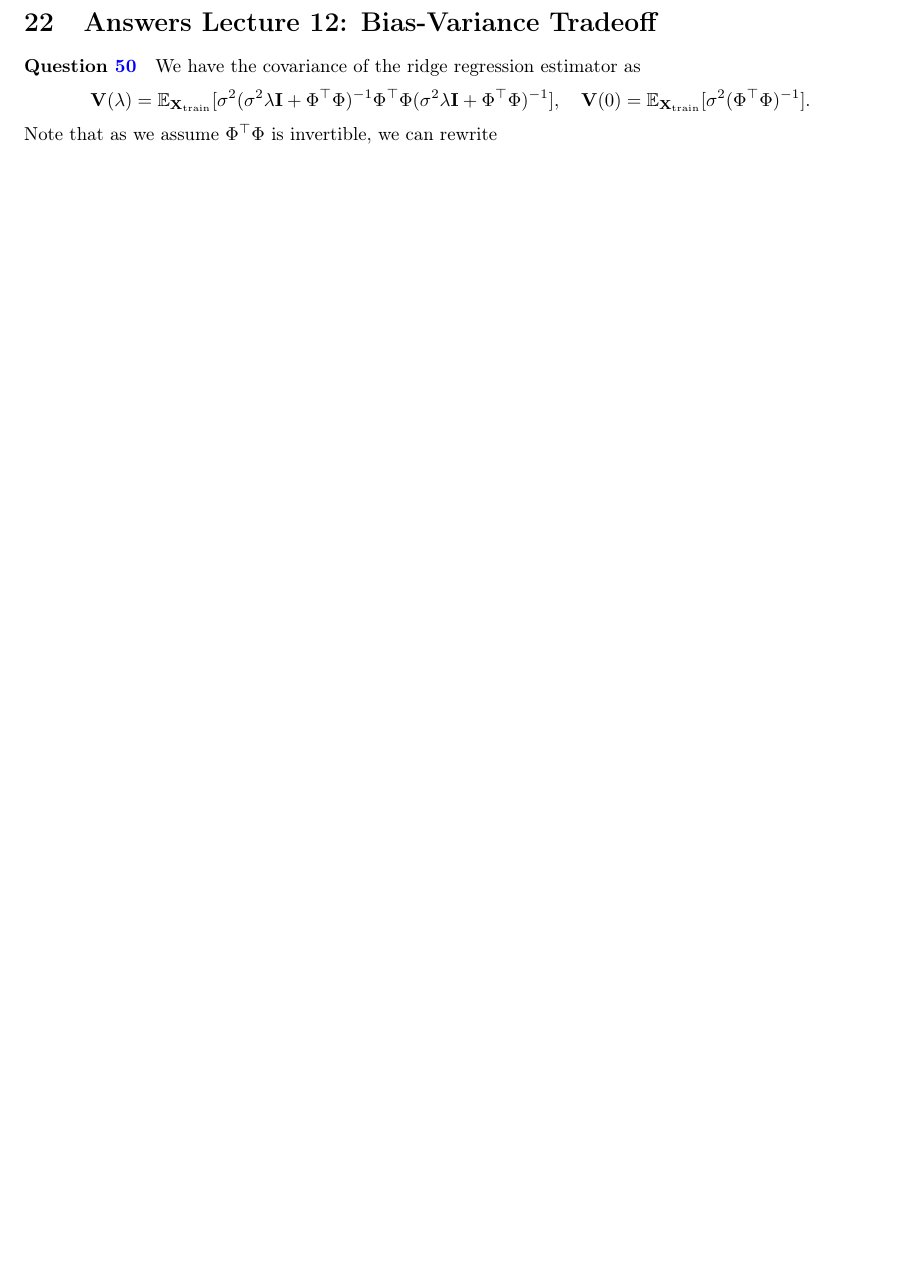
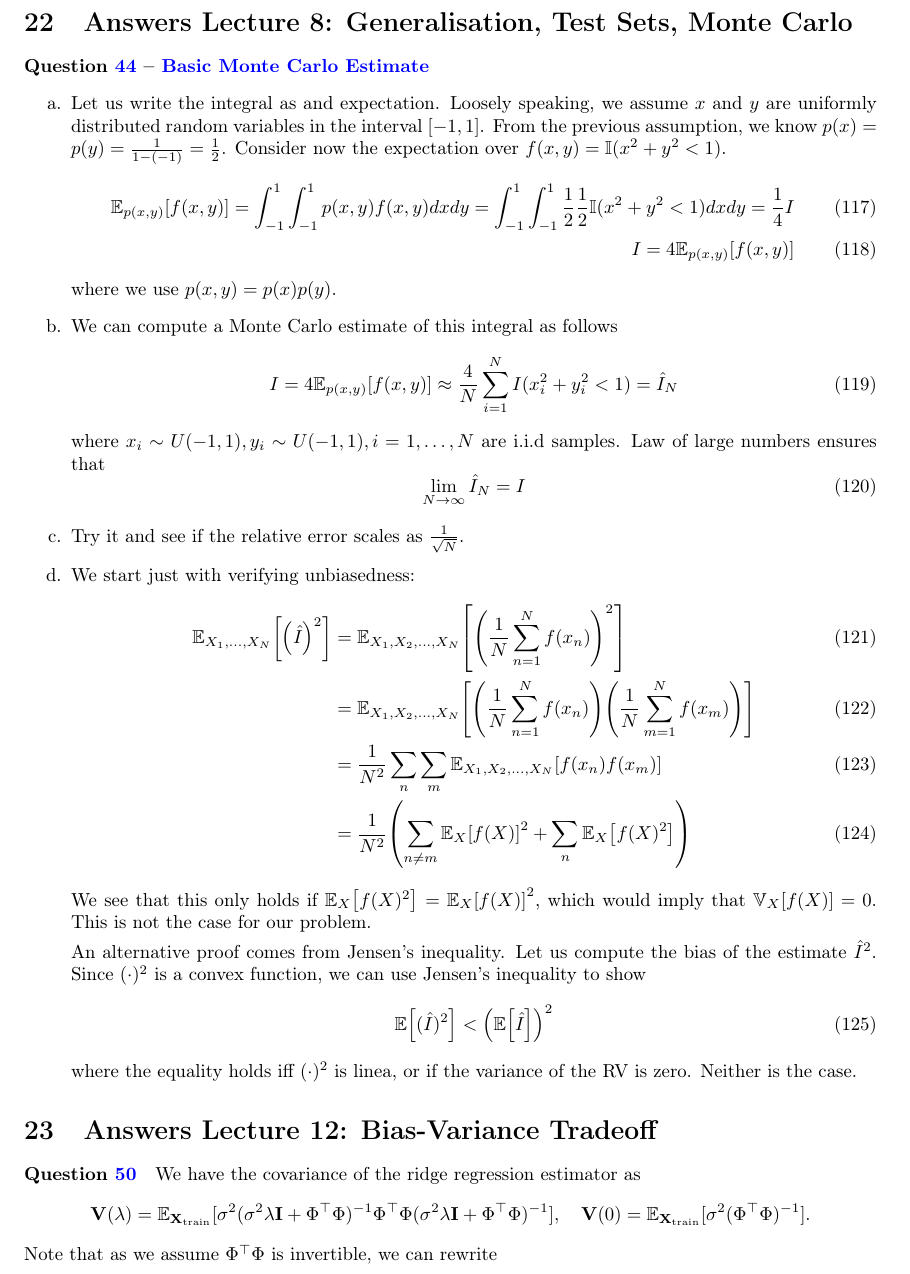
Before and after one commit to markvdw/mml-autumn-2022, a LaTeX problem sheet (exercises/exercises.tex, which reads exercises/answers-lecture-8.tex): part of page 38 of 41 before the commit and part of page 38 of 42 after it, cut at the place of the change, the shorter picture padded with empty space. Compiled offline with pdfLaTeX.

Commit message:
Answer to Q44 (#44)
* startup file answers lecture 8

* Added disappeared L10 slides.

* q44

* Updated answer to be correct for square.

Co-authored-by: Mark van der Wilk <m.vdwilk@imperial.ac.uk>

```diff
--- /dev/null
+++ b/exercises/answers-lecture-8.tex
@@ -0,0 +1,37 @@
+\section{Answers Lecture 8: Generalisation, Test Sets, Monte Carlo}
+
+\paragraph{\questionref{q:monte-carlo-estimate}}
+\begin{enumerate}[label=\alph*.]
+\item Let us write the integral as and expectation. Loosely speaking, we assume $x$ and $y$ are uniformly distributed random variables in the interval $[-1,1]$. From the previous assumption, we know $p(x) = p(y) = \frac{1}{1 - (-1)} = \frac{1}{2}$. Consider now the expectation over $f(x,y) = \mathbb{I}(x^2 + y^2 < 1)$.
+\begin{align}
+\mathbb{E}_{p(x,y)}\left[f(x,y)\right] = \int_{-1}^{1}\int_{-1}^{1}p(x,y)f(x,y)dxdy = \int_{-1}^{1}\int_{-1}^{1}\frac{1}{2}\frac{1}{2}\mathbb{I}(x^2 + y^2 < 1)dxdy = \frac{1}{4}I\\
+I = 4\mathbb{E}_{p(x,y)}\left[f(x,y)\right]
+\end{align}
+where we use $p(x,y) = p(x)p(y)$.
+
+\item We can compute a Monte Carlo estimate of this integral as follows
+\begin{align}
+I = 4\mathbb{E}_{p(x,y)}\left[f(x,y)\right] \approx \frac{4}{N}\sum_{i=1}^N I(x_i^2 + y_i^2 < 1) = \hat{I}_N
+\end{align}
+where $x_i\sim U(-1,1), y_i\sim U(-1,1), i=1,\dots,N$ are i.i.d samples. Law of large numbers ensures that
+\begin{equation}
+\lim_{N\rightarrow\infty}\hat{I}_N = I
+\end{equation}
+
+\item Try it and see if the relative error scales as $\frac{1}{\sqrt{N}}$.
+
+\item We start just with verifying unbiasedness:
+\begin{align}
+\Exp{X_1, \dots, X_N}{\left(\hat I\right)^2} &= \Exp{X_1, X_2, \dots, X_N}{\left(\frac{1}{N}\sum_{n=1}^Nf(x_n)\right)^2} \\
+&= \Exp{X_1, X_2, \dots, X_N}{\left(\frac{1}{N}\sum_{n=1}^Nf(x_n)\right)\left(\frac{1}{N}\sum_{m=1}^Nf(x_m)\right)} \\
+&= \frac{1}{N^2}\sum_n\sum_m\Exp{X_1, X_2, \dots, X_N}{f(x_n)f(x_m)} \\
+&= \frac{1}{N^2}\left(\sum_{n\neq m}\Exp{X}{f(X)}^2 + \sum_{n} \Exp{X}{f(X)^2}\right)
+\end{align}
+We see that this only holds if $\Exp{X}{f(X)^2} = \Exp{X}{f(X)}^2$, which would imply that $\Var{X}{f(X)} = 0$. This is not the case for our problem.
+
+An alternative proof comes from Jensen's inequality. Let us compute the bias of the estimate $\hat{I}^2$. Since $(\cdot)^2$ is a convex function, we can use Jensen's inequality to show
+\begin{align}
+\mathbb{E}\left[(\hat{I})^2\right] < \left(\mathbb{E}\left[\hat{I}\right]\right)^2
+\end{align}
+where the equality holds iff $(\cdot)^2$ is linea, or if the variance of the RV is zero. Neither is the case.
+\end{enumerate}
```
Also changed, not shown: exercises/exercises.tex (+4 -0 lines), exercises/exercises.pdf.
